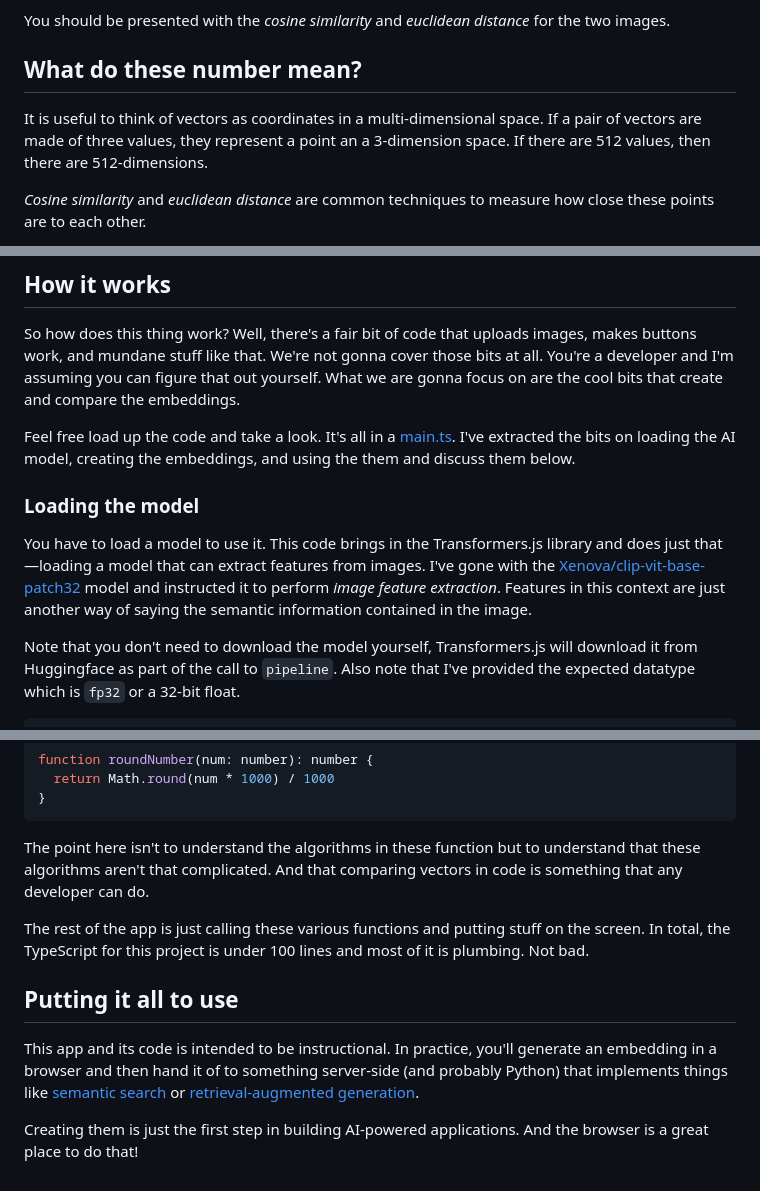
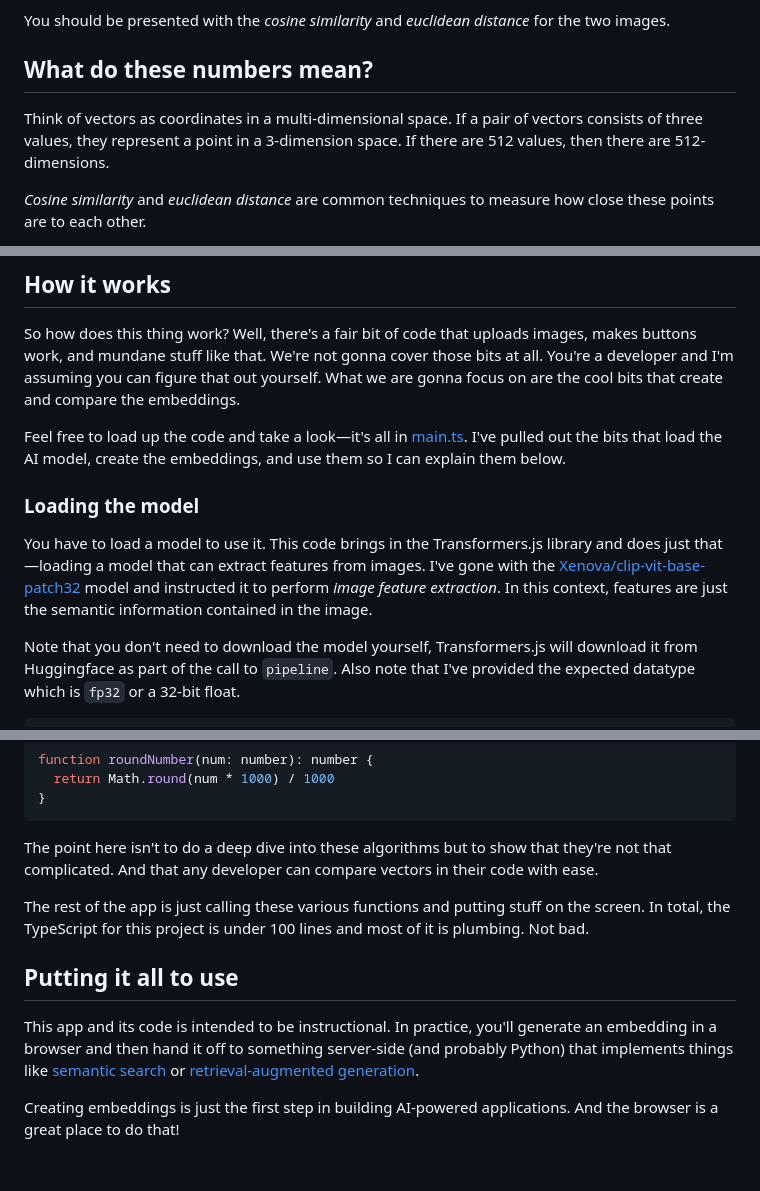
Before and after one commit to guyroyse/in-browser-embeddings, a Markdown page: README.md, 3 parts joined by grey strips. Rendered like a GitHub page.

Commit message:
edits completed

````diff
--- a/README.md
+++ b/README.md
@@ -47,9 +47,9 @@ Now that it's running, go to the link [vite](https://vite.dev/) provides you. Up
 
 You should be presented with the _cosine similarity_ and _euclidean distance_ for the two images.
 
-## What do these number mean?
+## What do these numbers mean?
 
-It is useful to think of vectors as coordinates in a multi-dimensional space. If a pair of vectors are made of three values, they represent a point an a 3-dimension space. If there are 512 values, then there are 512-dimensions.
+Think of vectors as coordinates in a multi-dimensional space. If a pair of vectors consists of three values, they represent a point in a 3-dimension space. If there are 512 values, then there are 512-dimensions.
 
 _Cosine similarity_ and _euclidean distance_ are common techniques to measure how close these points are to each other.
 
@@ -61,11 +61,11 @@ _Cosine similarity_ and _euclidean distance_ are common techniques to measure ho
 
 So how does this thing work? Well, there's a fair bit of code that uploads images, makes buttons work, and mundane stuff like that. We're not gonna cover those bits at all. You're a developer and I'm assuming you can figure that out yourself. What we are gonna focus on are the cool bits that create and compare the embeddings.
 
-Feel free load up the code and take a look. It's all in a [main.ts](/src/main.ts). I've extracted the bits on loading the AI model, creating the embeddings, and using the them and discuss them below.
+Feel free to load up the code and take a look—it's all in [main.ts](/src/main.ts). I've pulled out the bits that load the AI model, create the embeddings, and use them so I can explain them below.
 
 ### Loading the model
 
-You have to load a model to use it. This code brings in the Transformers.js library and does just that—loading a model that can extract features from images. I've gone with the [Xenova/clip-vit-base-patch32](https://huggingface.co/Xenova/clip-vit-base-patch32) model and instructed it to perform _image feature extraction_. Features in this context are just another way of saying the semantic information contained in the image.
+You have to load a model to use it. This code brings in the Transformers.js library and does just that—loading a model that can extract features from images. I've gone with the [Xenova/clip-vit-base-patch32](https://huggingface.co/Xenova/clip-vit-base-patch32) model and instructed it to perform _image feature extraction_. In this context, features are just the semantic information contained in the image.
 
 Note that you don't need to download the model yourself, Transformers.js will download it from Huggingface as part of the call to `pipeline`. Also note that I've provided the expected datatype which is `fp32` or a 32-bit float.
 
@@ -131,12 +131,12 @@ function roundNumber(num: number): number {
 }
 ```
 
-The point here isn't to understand the algorithms in these function but to understand that these algorithms aren't that complicated. And that comparing vectors in code is something that any developer can do.
+The point here isn't to do a deep dive into these algorithms but to show that they're not that complicated. And that any developer can compare vectors in their code with ease.
 
 The rest of the app is just calling these various functions and putting stuff on the screen. In total, the TypeScript for this project is under 100 lines and most of it is plumbing. Not bad.
 
 ## Putting it all to use
 
-This app and its code is intended to be instructional. In practice, you'll generate an embedding in a browser and then hand it of to something server-side (and probably Python) that implements things like [semantic search](https://redis.io/docs/latest/develop/get-started/vector-database/) or [retrieval-augmented generation](https://redis.io/docs/latest/develop/get-started/rag/).
+This app and its code is intended to be instructional. In practice, you'll generate an embedding in a browser and then hand it off to something server-side (and probably Python) that implements things like [semantic search](https://redis.io/docs/latest/develop/get-started/vector-database/) or [retrieval-augmented generation](https://redis.io/docs/latest/develop/get-started/rag/).
 
-Creating them is just the first step in building AI-powered applications. And the browser is a great place to do that!
+Creating embeddings is just the first step in building AI-powered applications. And the browser is a great place to do that!
````
Also changed, not shown: other parts of README.md (+5 -5 lines).
